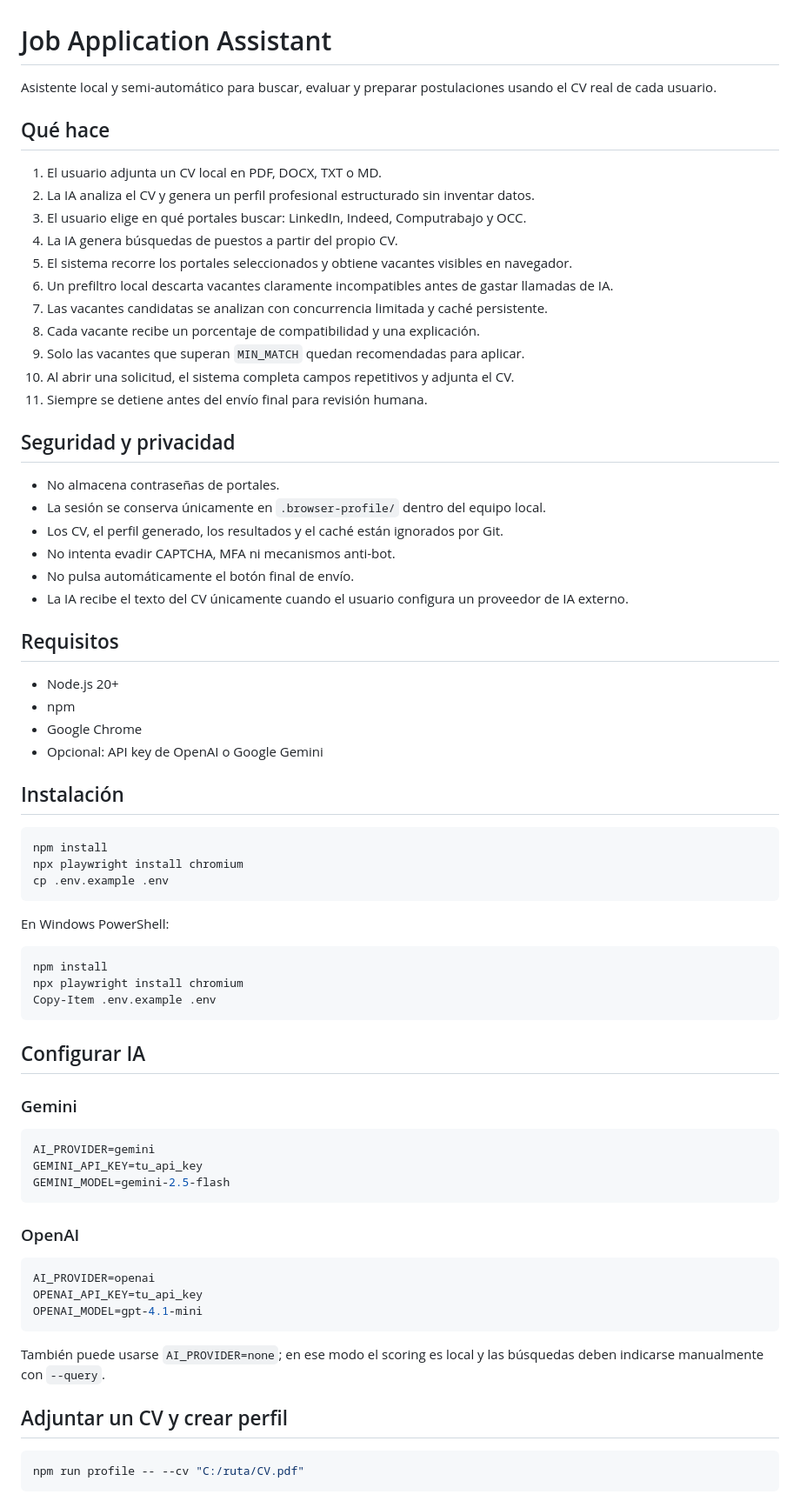
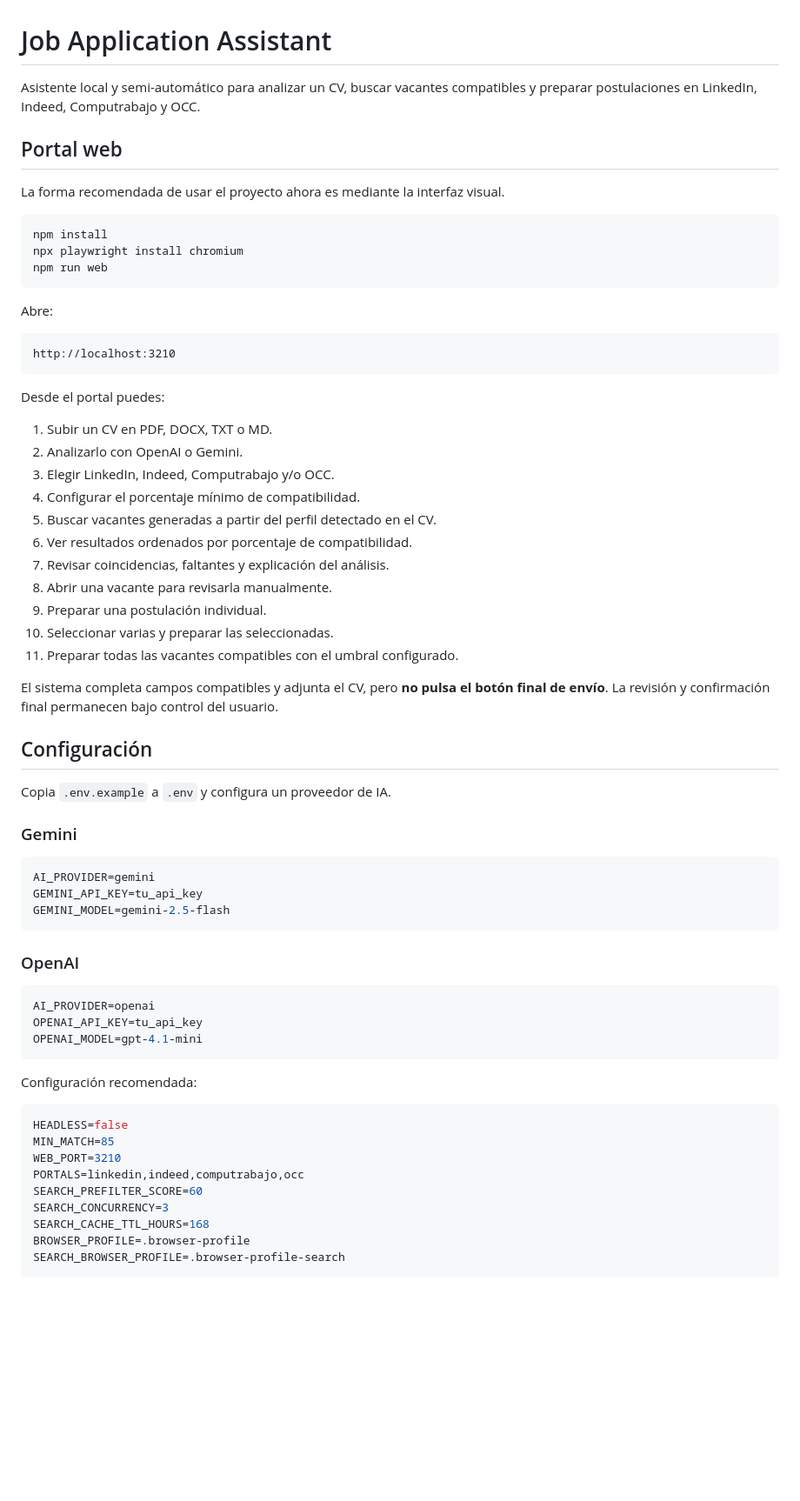
Before and after one commit to oortiz1186/job, a Markdown page: README.md, the part around one of its changes. Shown at 87% size. Drawn GitHub-style; blank space fills up the shorter version.

Commit message:
docs: document visual web portal workflow

````diff
--- a/README.md
+++ b/README.md
@@ -1,54 +1,42 @@
 # Job Application Assistant
 
-Asistente local y semi-automático para buscar, evaluar y preparar postulaciones usando el CV real de cada usuario.
+Asistente local y semi-automático para analizar un CV, buscar vacantes compatibles y preparar postulaciones en LinkedIn, Indeed, Computrabajo y OCC.
 
-## Qué hace
+## Portal web
 
-1. El usuario adjunta un CV local en PDF, DOCX, TXT o MD.
-2. La IA analiza el CV y genera un perfil profesional estructurado sin inventar datos.
-3. El usuario elige en qué portales buscar: LinkedIn, Indeed, Computrabajo y OCC.
-4. La IA genera búsquedas de puestos a partir del propio CV.
-5. El sistema recorre los portales seleccionados y obtiene vacantes visibles en navegador.
-6. Un prefiltro local descarta vacantes claramente incompatibles antes de gastar llamadas de IA.
-7. Las vacantes candidatas se analizan con concurrencia limitada y caché persistente.
-8. Cada vacante recibe un porcentaje de compatibilidad y una explicación.
-9. Solo las vacantes que superan `MIN_MATCH` quedan recomendadas para aplicar.
-10. Al abrir una solicitud, el sistema completa campos repetitivos y adjunta el CV.
-11. Siempre se detiene antes del envío final para revisión humana.
-
-## Seguridad y privacidad
-
-- No almacena contraseñas de portales.
-- La sesión se conserva únicamente en `.browser-profile/` dentro del equipo local.
-- Los CV, el perfil generado, los resultados y el caché están ignorados por Git.
-- No intenta evadir CAPTCHA, MFA ni mecanismos anti-bot.
-- No pulsa automáticamente el botón final de envío.
-- La IA recibe el texto del CV únicamente cuando el usuario configura un proveedor de IA externo.
-
-## Requisitos
-
-- Node.js 20+
-- npm
-- Google Chrome
-- Opcional: API key de OpenAI o Google Gemini
-
-## Instalación
-
-```bash
-npm install
-npx playwright install chromium
-cp .env.example .env
-```
-
-En Windows PowerShell:
+La forma recomendada de usar el proyecto ahora es mediante la interfaz visual.
 
 ```powershell
 npm install
 npx playwright install chromium
-Copy-Item .env.example .env
+npm run web
 ```
 
-## Configurar IA
+Abre:
+
+```text
+http://localhost:3210
+```
+
+Desde el portal puedes:
+
+1. Subir un CV en PDF, DOCX, TXT o MD.
+2. Analizarlo con OpenAI o Gemini.
+3. Elegir LinkedIn, Indeed, Computrabajo y/o OCC.
+4. Configurar el porcentaje mínimo de compatibilidad.
+5. Buscar vacantes generadas a partir del perfil detectado en el CV.
+6. Ver resultados ordenados por porcentaje de compatibilidad.
+7. Revisar coincidencias, faltantes y explicación del análisis.
+8. Abrir una vacante para revisarla manualmente.
+9. Preparar una postulación individual.
+10. Seleccionar varias y preparar las seleccionadas.
+11. Preparar todas las vacantes compatibles con el umbral configurado.
+
+El sistema completa campos compatibles y adjunta el CV, pero **no pulsa el botón final de envío**. La revisión y confirmación final permanecen bajo control del usuario.
+
+## Configuración
+
+Copia `.env.example` a `.env` y configura un proveedor de IA.
 
 ### Gemini
 
@@ -66,11 +54,17 @@ OPENAI_API_KEY=tu_api_key
 OPENAI_MODEL=gpt-4.1-mini
 ```
 
-También puede usarse `AI_PROVIDER=none`; en ese modo el scoring es local y las búsquedas deben indicarse manualmente con `--query`.
+Configuración recomendada:
 
-## Adjuntar un CV y crear perfil
-
-```bash
-npm run profile -- --cv "C:/ruta/CV.pdf"
+```env
+HEADLESS=false
+MIN_MATCH=85
+WEB_PORT=3210
+PORTALS=linkedin,indeed,computrabajo,occ
+SEARCH_PREFILTER_SCORE=60
+SEARCH_CONCURRENCY=3
+SEARCH_CACHE_TTL_HOURS=168
+BROWSER_PROFILE=.browser-profile
+SEARCH_BROWSER_PROFILE=.browser-profile-search
 ```
 
````
Also changed, not shown: other parts of README.md (+47 -139 lines).
